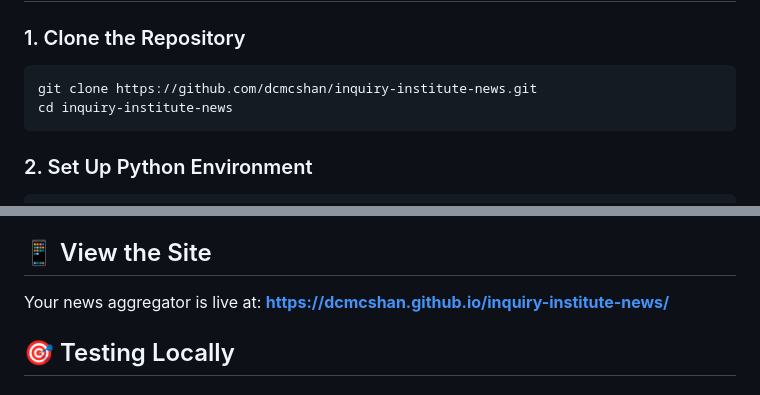
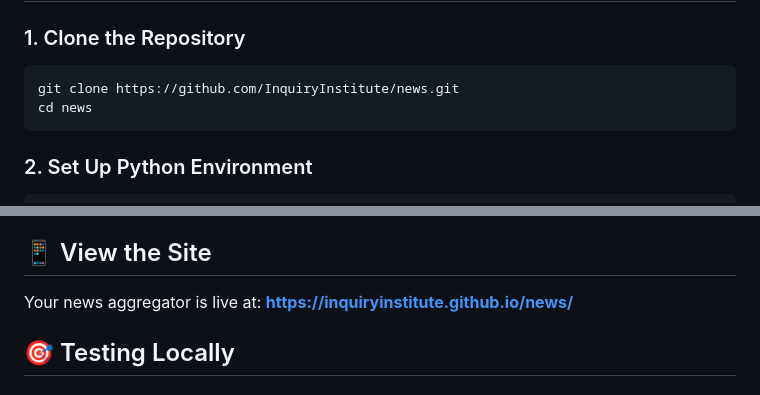
Before and after one commit to InquiryInstitute/news, a Markdown page: QUICKSTART.md, 2 parts joined by grey strips. GitHub-like rendering.

````diff
--- a/QUICKSTART.md
+++ b/QUICKSTART.md
@@ -5,8 +5,8 @@
 ### 1. Clone the Repository
 
 ```bash
-git clone https://github.com/dcmcshan/inquiry-institute-news.git
-cd inquiry-institute-news
+git clone https://github.com/InquiryInstitute/news.git
+cd news
 ```
 
 ### 2. Set Up Python Environment
@@ -73,7 +73,7 @@ You can manually trigger the aggregation:
 ## 📱 View the Site
 
 Your news aggregator is live at:
-**https://dcmcshan.github.io/inquiry-institute-news/**
+**https://inquiryinstitute.github.io/news/**
 
 ## 🎯 Testing Locally
 
````
Also changed, not shown: PROJECT_SUMMARY.md (+3 -3 lines), README.md (+1 -1 lines).
